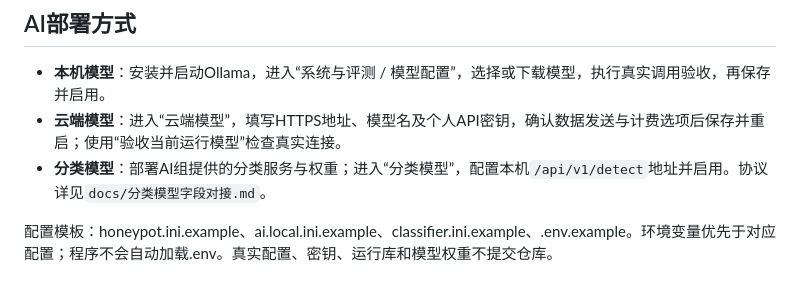
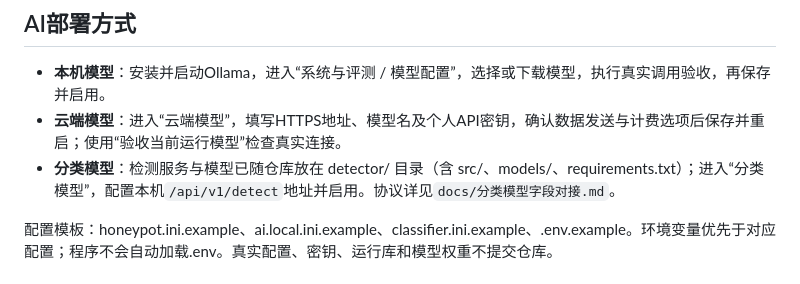
Before and after one commit to tangchunxia281-dotcom/honeypot-system, a Markdown page: README.md, the part around the change. Drawn GitHub-style.

Commit message:
docs: README 指向 detector/ 中的检测服务与模型

```diff
--- a/README.md
+++ b/README.md
@@ -39,7 +39,7 @@ Linux命令：`python3 -m venv .venv-local`，安装锁定依赖后执行`.venv-
 
 - **本机模型**：安装并启动Ollama，进入“系统与评测 / 模型配置”，选择或下载模型，执行真实调用验收，再保存并启用。
 - **云端模型**：进入“云端模型”，填写HTTPS地址、模型名及个人API密钥，确认数据发送与计费选项后保存并重启；使用“验收当前运行模型”检查真实连接。
-- **分类模型**：部署AI组提供的分类服务与权重；进入“分类模型”，配置本机`/api/v1/detect`地址并启用。协议详见`docs/分类模型字段对接.md`。
+- **分类模型**：检测服务与模型已随仓库放在 detector/ 目录（含 src/、models/、requirements.txt）；进入“分类模型”，配置本机`/api/v1/detect`地址并启用。协议详见`docs/分类模型字段对接.md`。
 
 配置模板：honeypot.ini.example、ai.local.ini.example、classifier.ini.example、.env.example。环境变量优先于对应配置；程序不会自动加载.env。真实配置、密钥、运行库和模型权重不提交仓库。
 
```
